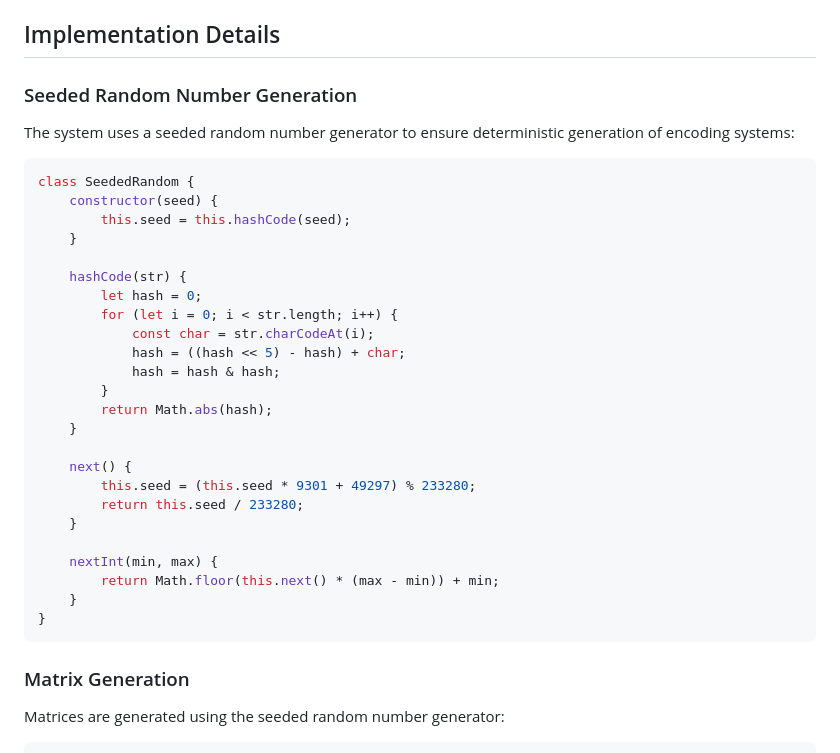
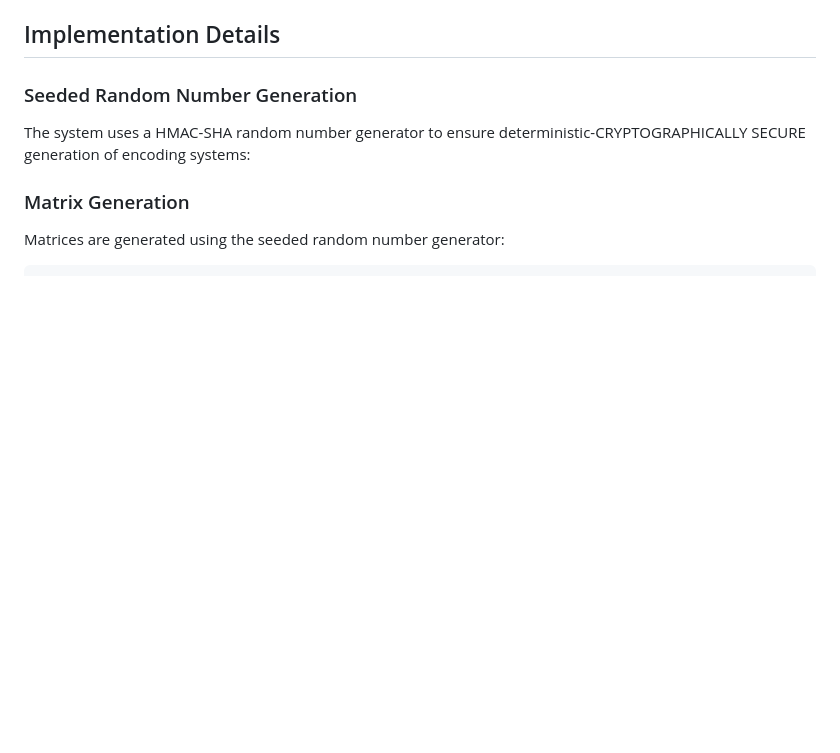
Before and after one commit to genren00/qib13, a Markdown page: README.md, the part around the change. Drawn GitHub-style; blank space fills up the shorter version.

````diff
--- a/README.md
+++ b/README.md
@@ -145,34 +145,8 @@ The deviation systems add entropy through the uncertainty of which system was us
 
 ### Seeded Random Number Generation
 
-The system uses a seeded random number generator to ensure deterministic generation of encoding systems:
+The system uses a HMAC-SHA random number generator to ensure deterministic-CRYPTOGRAPHICALLY SECURE generation of encoding systems:
 
-```javascript
-class SeededRandom {
-    constructor(seed) {
-        this.seed = this.hashCode(seed);
-    }
-
-    hashCode(str) {
-        let hash = 0;
-        for (let i = 0; i < str.length; i++) {
-            const char = str.charCodeAt(i);
-            hash = ((hash << 5) - hash) + char;
-            hash = hash & hash;
-        }
-        return Math.abs(hash);
-    }
-
-    next() {
-        this.seed = (this.seed * 9301 + 49297) % 233280;
-        return this.seed / 233280;
-    }
-
-    nextInt(min, max) {
-        return Math.floor(this.next() * (max - min)) + min;
-    }
-}
-```
 
 ### Matrix Generation
 
````
